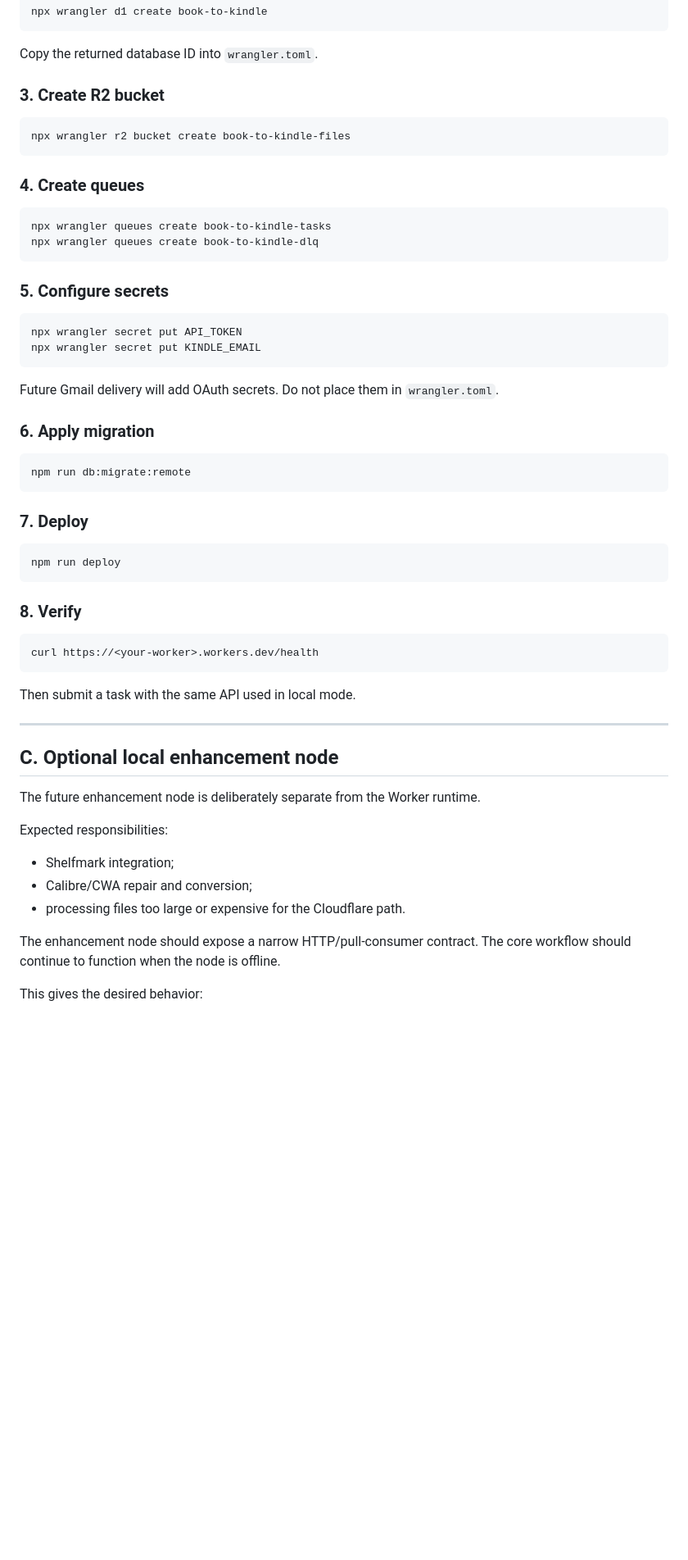
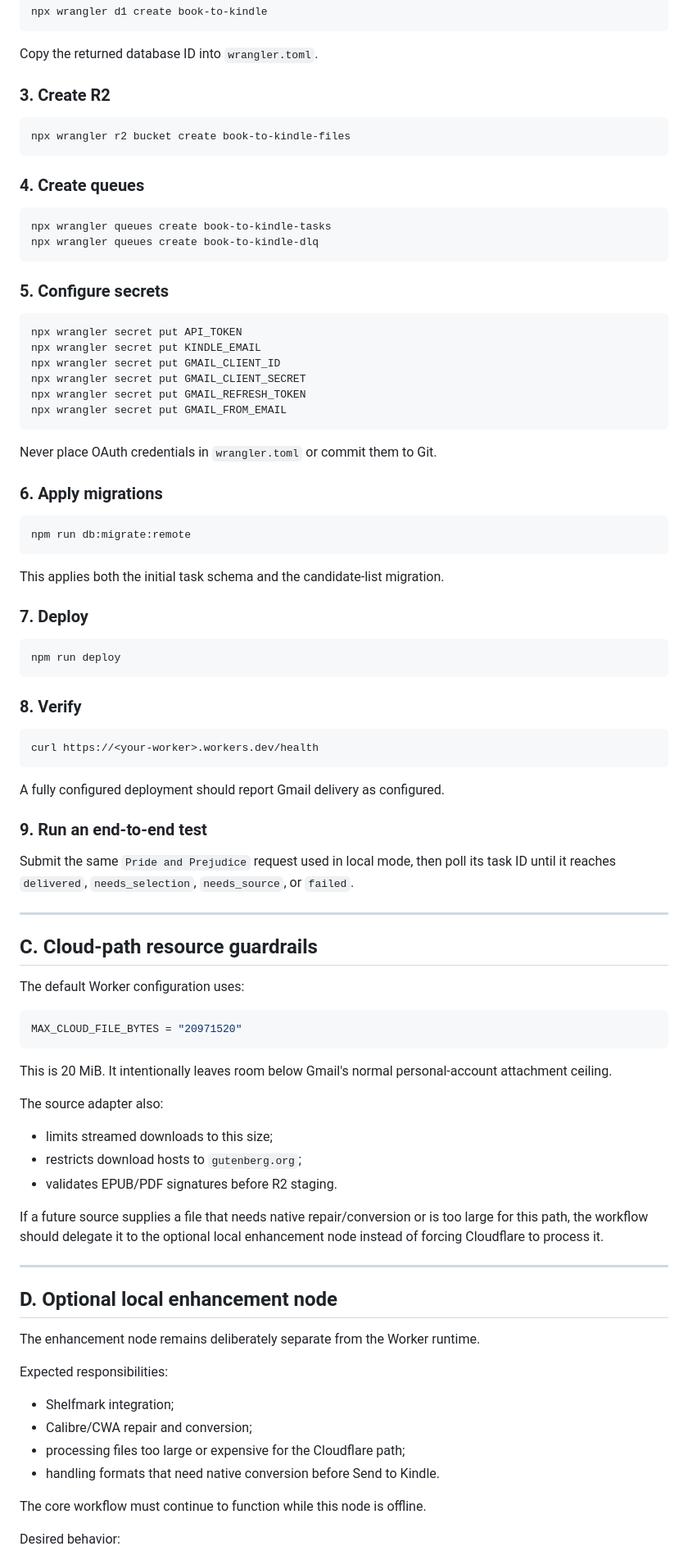
Before and after one commit to Felix8686/book-to-kindle, a Markdown page: docs/DEPLOYMENT.md, the part around one of its changes. Shown at 82% size. Drawn GitHub-style; blank space fills up the shorter version.

Commit message:
docs: update deployment for v0.2 Gmail delivery

````diff
--- a/docs/DEPLOYMENT.md
+++ b/docs/DEPLOYMENT.md
@@ -75,7 +97,7 @@ npx wrangler d1 create book-to-kindle
 
 Copy the returned database ID into `wrangler.toml`.
 
-### 3. Create R2 bucket
+### 3. Create R2
 
 ```bash
 npx wrangler r2 bucket create book-to-kindle-files
@@ -93,15 +115,21 @@ npx wrangler queues create book-to-kindle-dlq
 ```bash
 npx wrangler secret put API_TOKEN
 npx wrangler secret put KINDLE_EMAIL
+npx wrangler secret put GMAIL_CLIENT_ID
+npx wrangler secret put GMAIL_CLIENT_SECRET
+npx wrangler secret put GMAIL_REFRESH_TOKEN
+npx wrangler secret put GMAIL_FROM_EMAIL
 ```
 
-Future Gmail delivery will add OAuth secrets. Do not place them in `wrangler.toml`.
+Never place OAuth credentials in `wrangler.toml` or commit them to Git.
 
-### 6. Apply migration
+### 6. Apply migrations
 
 ```bash
 npm run db:migrate:remote
 ```
+
+This applies both the initial task schema and the candidate-list migration.
 
 ### 7. Deploy
 
@@ -115,21 +143,46 @@ npm run deploy
 curl https://<your-worker>.workers.dev/health
 ```
 
-Then submit a task with the same API used in local mode.
+A fully configured deployment should report Gmail delivery as configured.
+
+### 9. Run an end-to-end test
+
+Submit the same `Pride and Prejudice` request used in local mode, then poll its task ID until it reaches `delivered`, `needs_selection`, `needs_source`, or `failed`.
 
 ---
 
-## C. Optional local enhancement node
+## C. Cloud-path resource guardrails
 
-The future enhancement node is deliberately separate from the Worker runtime.
+The default Worker configuration uses:
+
+```toml
+MAX_CLOUD_FILE_BYTES = "20971520"
+```
+
+This is 20 MiB. It intentionally leaves room below Gmail's normal personal-account attachment ceiling.
+
+The source adapter also:
+
+- limits streamed downloads to this size;
+- restricts download hosts to `gutenberg.org`;
+- validates EPUB/PDF signatures before R2 staging.
+
+If a future source supplies a file that needs native repair/conversion or is too large for this path, the workflow should delegate it to the optional local enhancement node instead of forcing Cloudflare to process it.
+
+---
+
+## D. Optional local enhancement node
+
+The enhancement node remains deliberately separate from the Worker runtime.
 
 Expected responsibilities:
 
 - Shelfmark integration;
 - Calibre/CWA repair and conversion;
-- processing files too large or expensive for the Cloudflare path.
+- processing files too large or expensive for the Cloudflare path;
+- handling formats that need native conversion before Send to Kindle.
 
-The enhancement node should expose a narrow HTTP/pull-consumer contract. The core workflow should continue to function when the node is offline.
+The core workflow must continue to function while this node is offline.
 
-This gives the desired behavior:
+Desired behavior:
 
````
Also changed, not shown: other parts of docs/DEPLOYMENT.md (+42 -17 lines).
